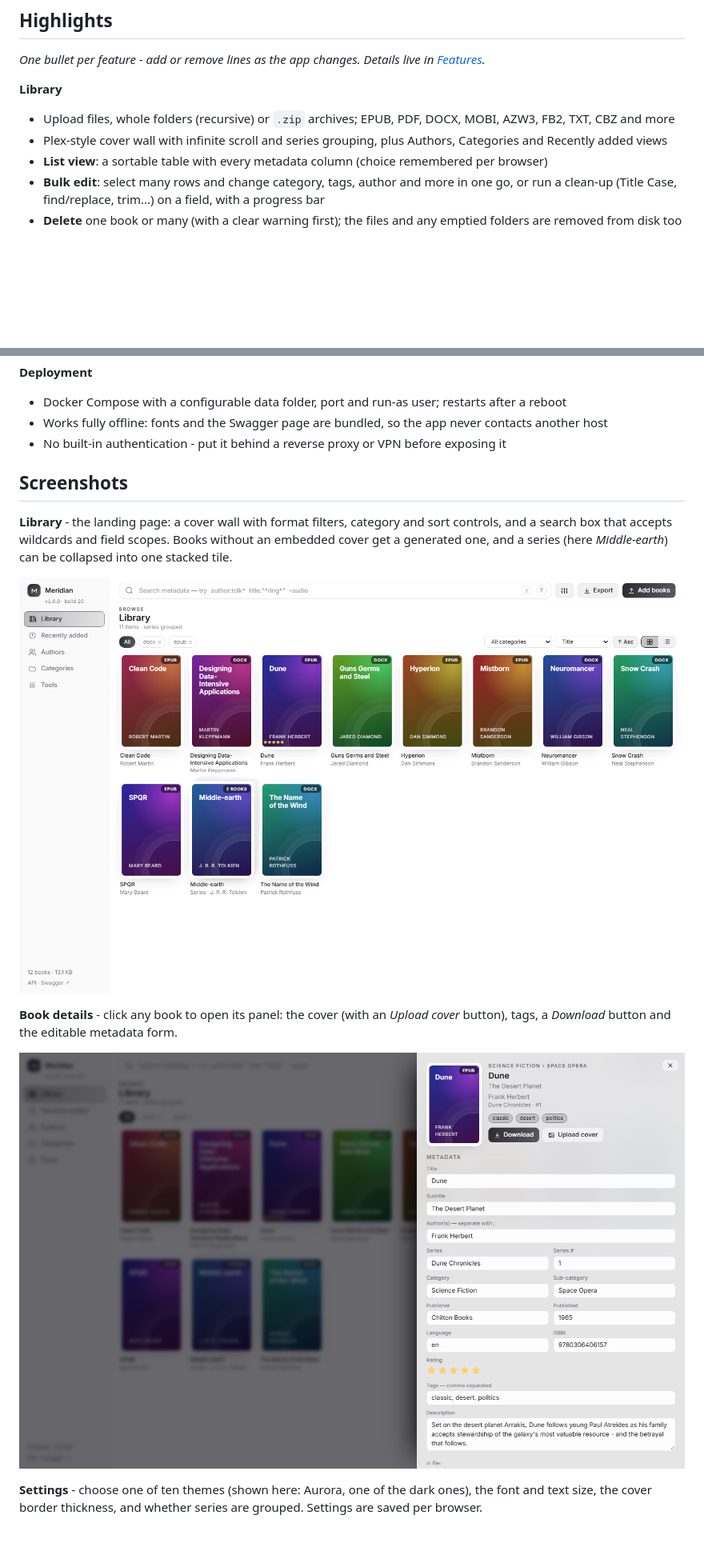
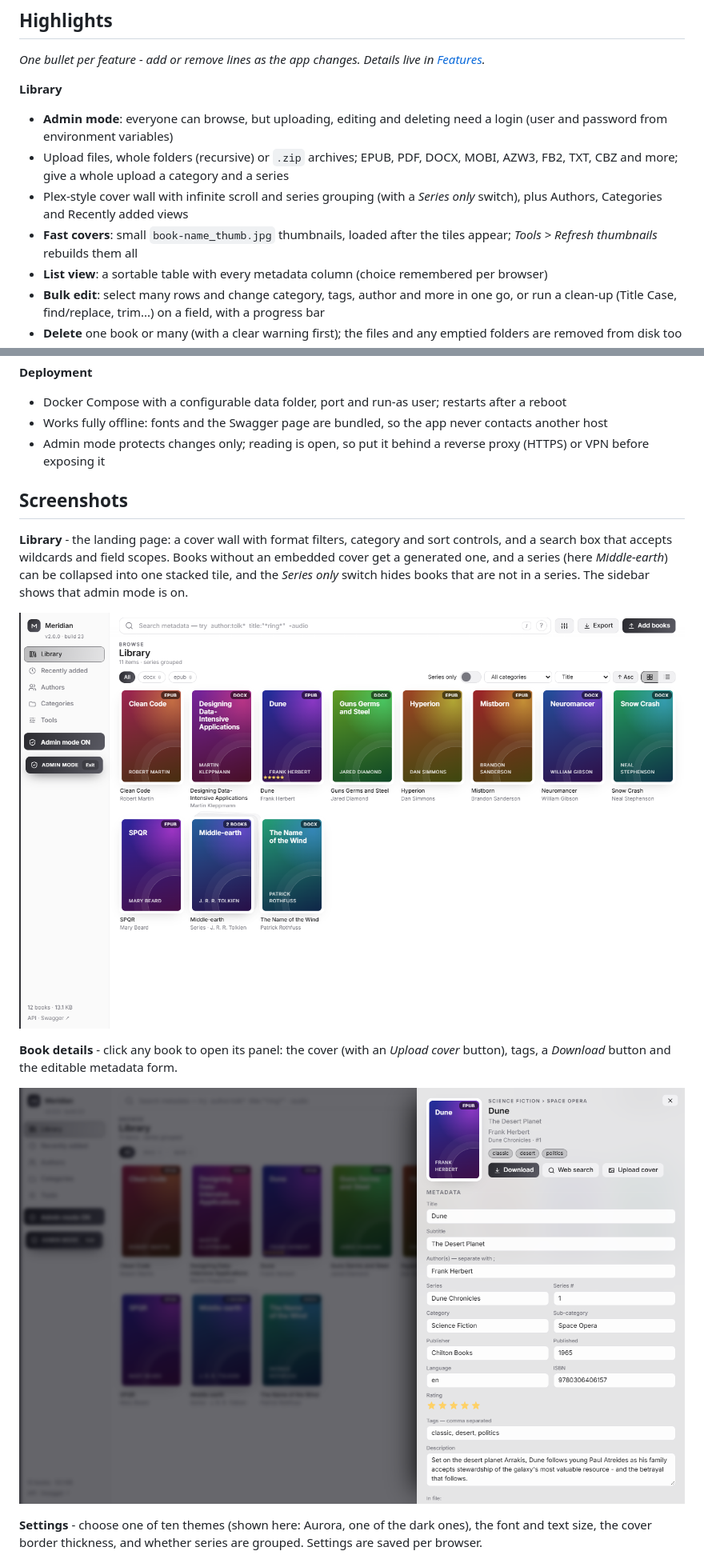
Before and after one commit to satapathy/meridian-ebooks, a Markdown page: README.md, 2 parts joined by grey strips. Shown at 80% size. GitHub-like rendering; pictures changed too: docs/screenshots/book-details.png, docs/screenshots/library.png; blank space fills up the shorter version.

```diff
--- a/README.md
+++ b/README.md
@@ -8,8 +8,10 @@ Runs in one container, including on a Raspberry Pi.
 *One bullet per feature - add or remove lines as the app changes. Details live in [Features](#features).*
 
 **Library**
-* Upload files, whole folders (recursive) or `.zip` archives; EPUB, PDF, DOCX, MOBI, AZW3, FB2, TXT, CBZ and more
-* Plex-style cover wall with infinite scroll and series grouping, plus Authors, Categories and Recently added views
+* **Admin mode**: everyone can browse, but uploading, editing and deleting need a login (user and password from environment variables)
+* Upload files, whole folders (recursive) or `.zip` archives; EPUB, PDF, DOCX, MOBI, AZW3, FB2, TXT, CBZ and more; give a whole upload a category and a series
+* Plex-style cover wall with infinite scroll and series grouping (with a *Series only* switch), plus Authors, Categories and Recently added views
+* **Fast covers**: small `book-name_thumb.jpg` thumbnails, loaded after the tiles appear; *Tools > Refresh thumbnails* rebuilds them all
 * **List view**: a sortable table with every metadata column (choice remembered per browser)
 * **Bulk edit**: select many rows and change category, tags, author and more in one go, or run a clean-up (Title Case, find/replace, trim...) on a field, with a progress bar
 * **Delete** one book or many (with a clear warning first); the files and any emptied folders are removed from disk too
@@ -35,13 +37,13 @@ Runs in one container, including on a Raspberry Pi.
 **Deployment**
 * Docker Compose with a configurable data folder, port and run-as user; restarts after a reboot
 * Works fully offline: fonts and the Swagger page are bundled, so the app never contacts another host
-* No built-in authentication - put it behind a reverse proxy or VPN before exposing it
+* Admin mode protects changes only; reading is open, so put it behind a reverse proxy (HTTPS) or VPN before exposing it
 
 ## Screenshots
 
 <!-- Images live in docs/screenshots/. Regenerate them with scripts/capture_screenshots.py (see Development), or replace a file with the same name; no README edit needed. -->
 
-**Library** - the landing page: a cover wall with format filters, category and sort controls, and a search box that accepts wildcards and field scopes. Books without an embedded cover get a generated one, and a series (here *Middle-earth*) can be collapsed into one stacked tile.
+**Library** - the landing page: a cover wall with format filters, category and sort controls, and a search box that accepts wildcards and field scopes. Books without an embedded cover get a generated one, and a series (here *Middle-earth*) can be collapsed into one stacked tile, and the *Series only* switch hides books that are not in a series. The sidebar shows that admin mode is on.
 
 ![Library view with a wall of book covers and a stacked series tile](docs/screenshots/library.png)
 
```
Also changed, not shown: other parts of README.md (+15 -8 lines), docs/screenshots/admin-login.png (added), docs/screenshots/themes-settings.png, 2 other files.
